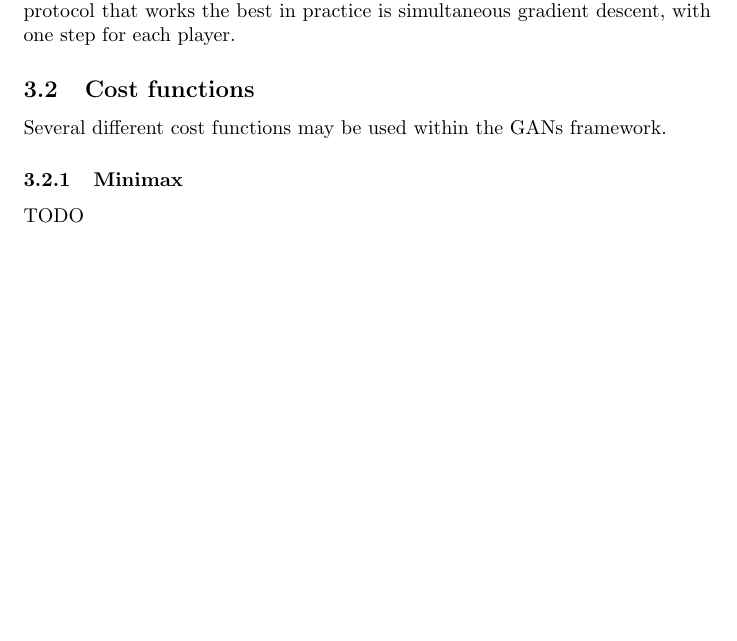
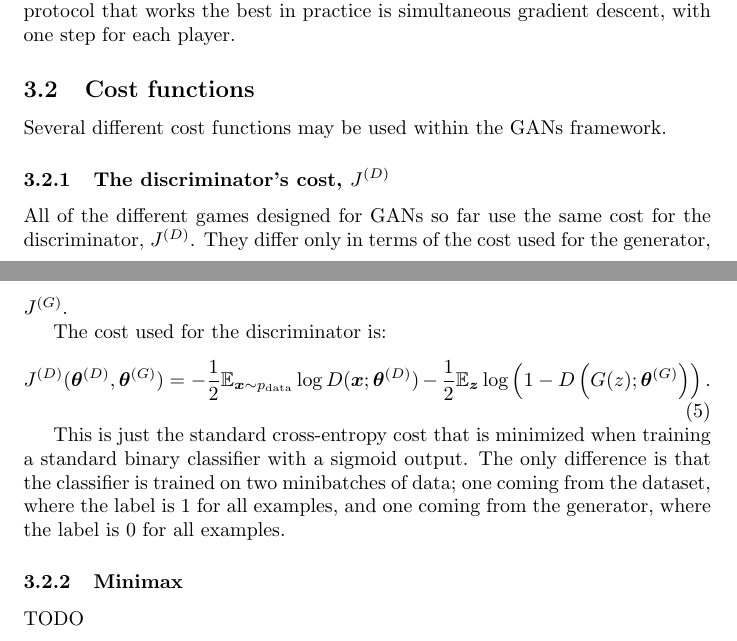
Before and after one commit to Bilalkhanten/nips2016_tutorial, a LaTeX paper (tutorial.tex, which reads gan.tex): part of page 19 of 20 before the commit and two parts of pages 19 and 20 of 20 after it, the two joined at a grey line, cut so that both start at the same text, the shorter picture padded with empty space. Compiled offline with pdfLaTeX; a missing bibliography style is replaced by a similar one.

Commit message:
discriminator cost

```diff
--- a/gan.tex
+++ b/gan.tex
@@ -143,6 +143,25 @@ in practice is simultaneous gradient descent, with one step for each player.
 
 Several different cost functions may be used within the GANs framework.
 
+\subsubsection{The discriminator's cost, $J^{(D)}$}
+
+All of the different games designed for GANs so far use the same cost for the
+discriminator, $J^{(D)}$. They differ only in terms of the cost used for the
+generator, $J^{(G)}$.
+
+The cost used for the discriminator is:
+\begin{equation}
+  J^{(D)}(\vtheta^{(D)}, \vtheta^{(G)}) = -\frac{1}{2} \E_{\vx \sim \pdata} \log D(\vx; \vtheta^{(D)}) - \frac{1}{2} \E_{\vz} \log \left(1 - D\left( G(z); \vtheta^{(G)} \right) \right).
+  \label{eq:discriminator_cost}
+\end{equation}
+
+This is just the standard cross-entropy cost that is minimized when training a standard binary classifier
+with a sigmoid output.
+The only difference is that the classifier is trained on two minibatches of data; one coming from the
+dataset, where the label is $1$ for all examples, and one coming from the generator, where the label
+is $0$ for all examples.
+
+
 \subsubsection{Minimax}
 
 TODO
--- a/tutorial.tex
+++ b/tutorial.tex
@@ -5,6 +5,7 @@
 % Marie asked us to do this.
 \usepackage[font=small]{caption}
 
+\usepackage{amsfonts}
 \usepackage{natbib}
 \usepackage{breakcites}
 \usepackage{hyperref}
```
